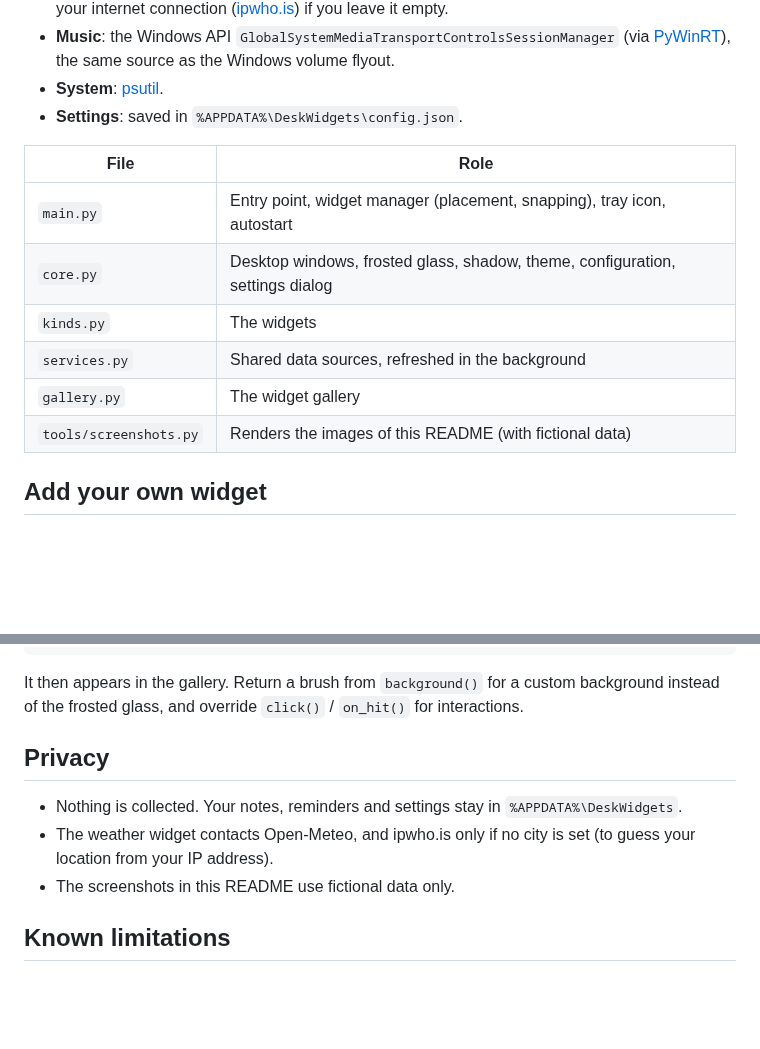
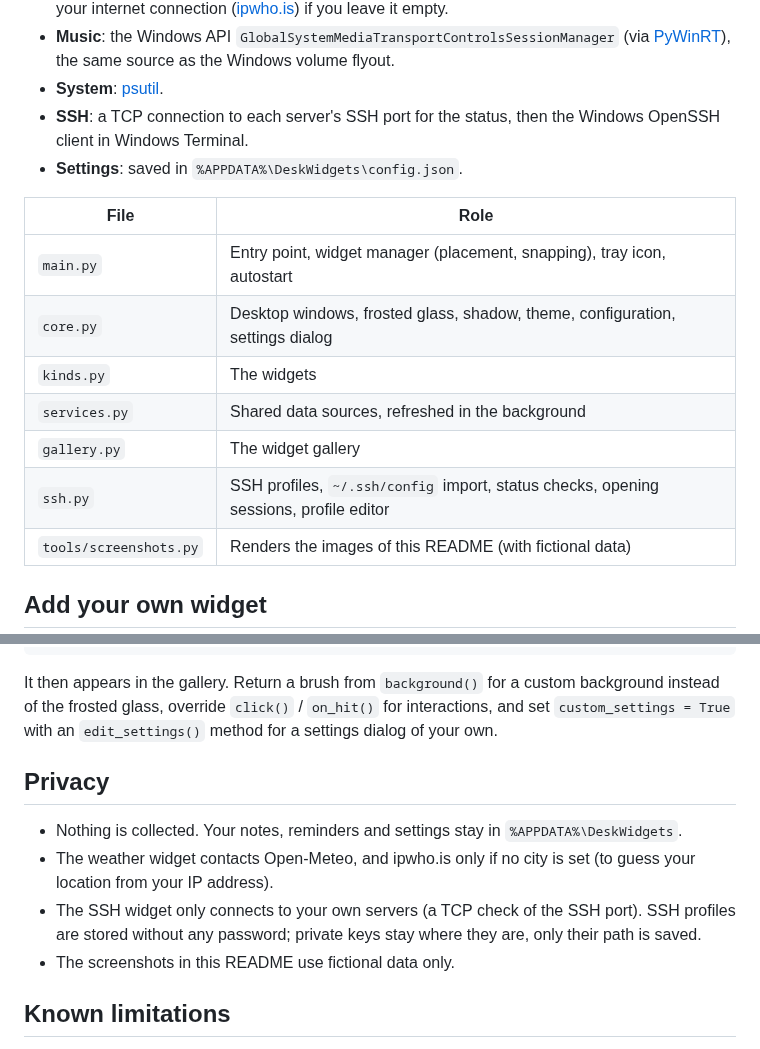
Before and after one commit to VaticUI/DeskWidgets, a Markdown page: README.md, 2 parts joined by grey strips. GitHub-like rendering; blank space fills up the shorter version.

````diff
--- a/README.md
+++ b/README.md
@@ -158,6 +175,7 @@ The executable is created in `dist\DeskWidgets.exe`.
 - **Music**: the Windows API `GlobalSystemMediaTransportControlsSessionManager` (via [PyWinRT](https://github.com/pywinrt/pywinrt)),
   the same source as the Windows volume flyout.
 - **System**: [psutil](https://github.com/giampaolo/psutil).
+- **SSH**: a TCP connection to each server's SSH port for the status, then the Windows OpenSSH client in Windows Terminal.
 - **Settings**: saved in `%APPDATA%\DeskWidgets\config.json`.
 
 | File | Role |
@@ -167,6 +185,7 @@ The executable is created in `dist\DeskWidgets.exe`.
 | `kinds.py` | The widgets |
 | `services.py` | Shared data sources, refreshed in the background |
 | `gallery.py` | The widget gallery |
+| `ssh.py` | SSH profiles, `~/.ssh/config` import, status checks, opening sessions, profile editor |
 | `tools/screenshots.py` | Renders the images of this README (with fictional data) |
 
 ## Add your own widget
@@ -193,12 +212,14 @@ class Hello(Kind):
 ```
 
 It then appears in the gallery. Return a brush from `background()` for a custom background instead of the frosted glass,
-and override `click()` / `on_hit()` for interactions.
+override `click()` / `on_hit()` for interactions, and set `custom_settings = True` with an `edit_settings()` method for a settings dialog of your own.
 
 ## Privacy
 
 - Nothing is collected. Your notes, reminders and settings stay in `%APPDATA%\DeskWidgets`.
 - The weather widget contacts Open-Meteo, and ipwho.is only if no city is set (to guess your location from your IP address).
+- The SSH widget only connects to your own servers (a TCP check of the SSH port). SSH profiles are stored without any
+  password; private keys stay where they are, only their path is saved.
 - The screenshots in this README use fictional data only.
 
 ## Known limitations
````
Also changed, not shown: other parts of README.md (+18 -1 lines), docs/desktop-dark.png, docs/desktop-light.png, docs/gallery.png, docs/widgets.png, 5 other files.
